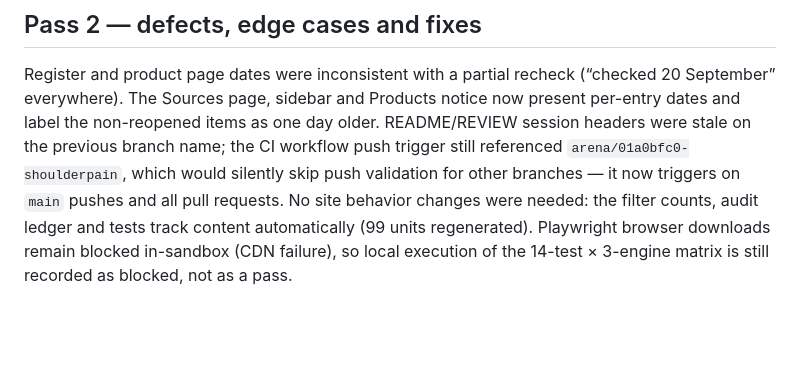
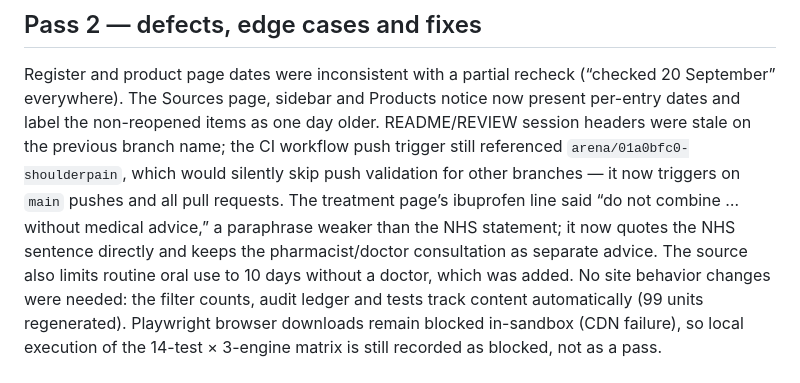
Before and after one commit to buffedlizard55-lab/ShoulderPain, a Markdown page: REVIEW.md, the part around the change. Drawn GitHub-style; blank space fills up the shorter version.

Commit message:
Record treatment-page NHS alignment in session review
Co-authored-by: arena-agent <297053741+arena-agent@users.noreply.github.com>

```diff
--- a/REVIEW.md
+++ b/REVIEW.md
@@ -44,7 +44,12 @@ items as one day older. README/REVIEW session headers were stale on the
 previous branch name; the CI workflow push trigger still referenced
 `arena/01a0bfc0-shoulderpain`, which would silently skip push validation
 for other branches — it now triggers on `main` pushes and all pull
-requests. No site behavior changes were needed: the filter counts, audit
+requests. The treatment page’s ibuprofen line said “do not combine …
+without medical advice,” a paraphrase weaker than the NHS statement; it
+now quotes the NHS sentence directly and keeps the pharmacist/doctor
+consultation as separate advice. The source also limits routine oral use
+to 10 days without a doctor, which was added. No site behavior changes
+were needed: the filter counts, audit
 ledger and tests track content automatically (99 units regenerated).
 Playwright browser downloads remain blocked in-sandbox (CDN failure), so
 local execution of the 14-test × 3-engine matrix is still recorded as
```
